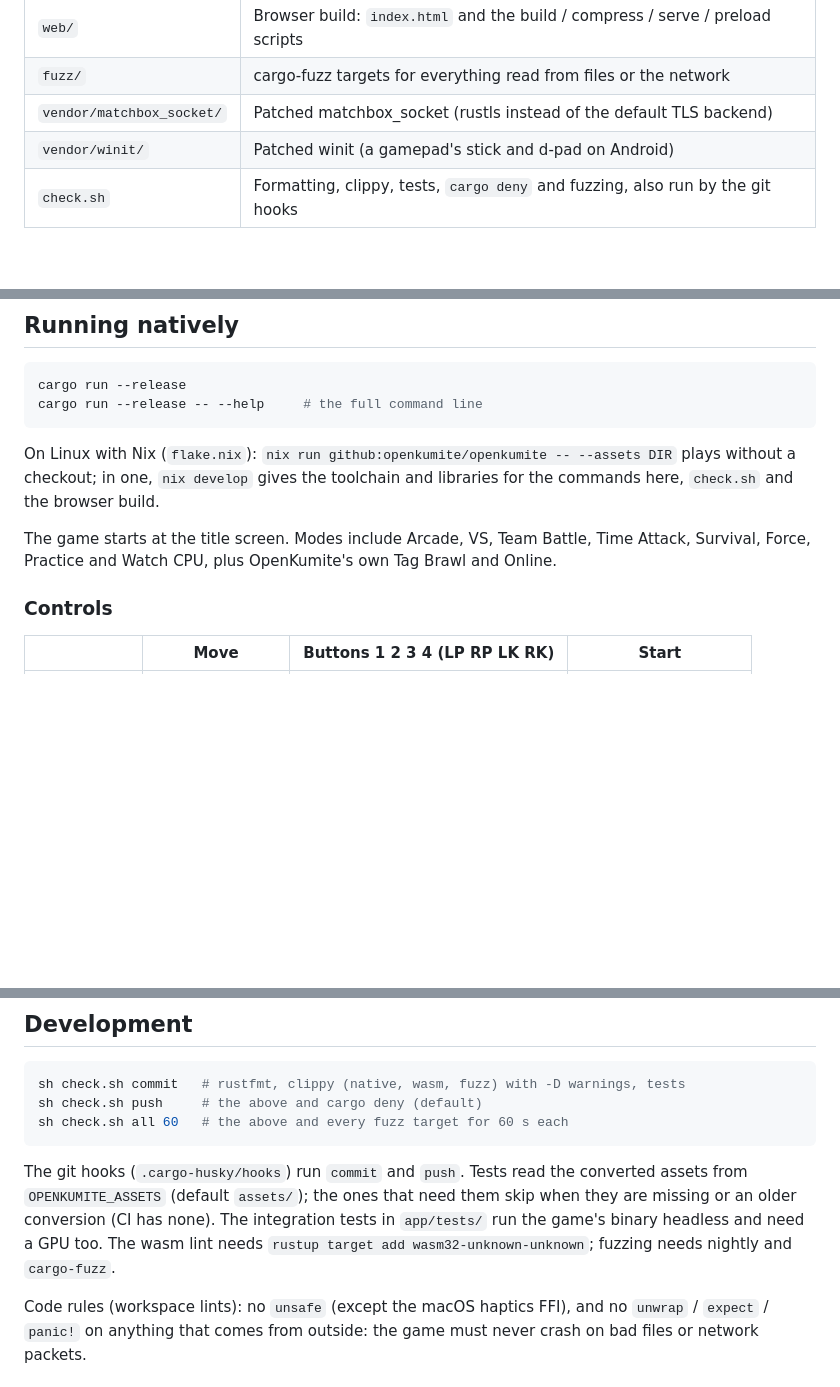
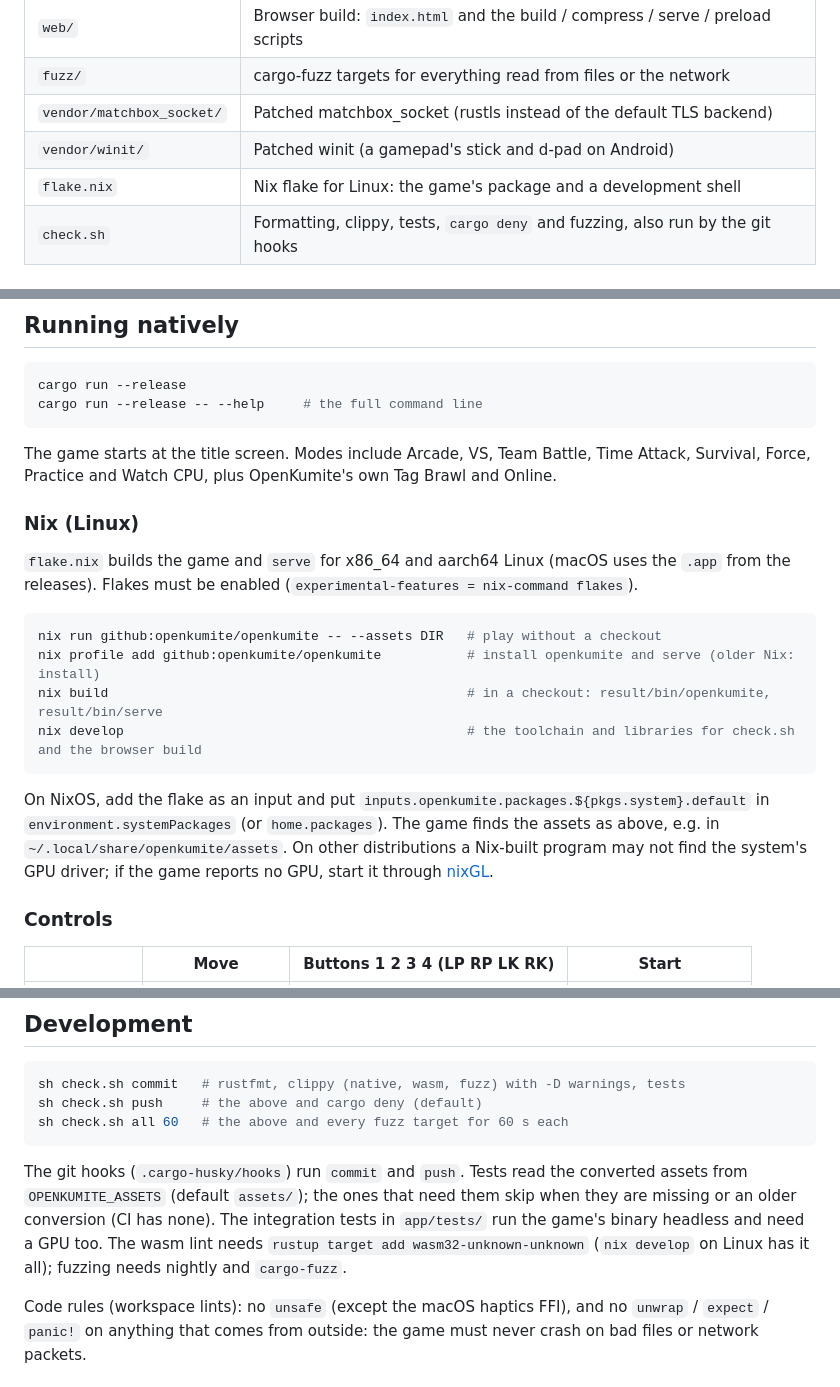
Before and after one commit to Wibuhekeltzy/openkumite, a Markdown page: README.md, 3 parts joined by grey strips. GitHub-like rendering; blank space fills up the shorter version.

Commit message:
README: Nix on Linux (run, install, build, develop) (#10)
A Nix (Linux) section under Running natively: nix run, nix profile add, nix build, nix develop, NixOS and home-manager, assets, nixGL; flake.nix in the layout table.

````diff
--- a/README.md
+++ b/README.md
@@ -23,6 +23,7 @@ PNG, JSON, WAV/FLAC and AVI.
 | `fuzz/` | cargo-fuzz targets for everything read from files or the network |
 | `vendor/matchbox_socket/` | Patched matchbox_socket (rustls instead of the default TLS backend) |
 | `vendor/winit/` | Patched winit (a gamepad's stick and d-pad on Android) |
+| `flake.nix` | Nix flake for Linux: the game's package and a development shell |
 | `check.sh` | Formatting, clippy, tests, `cargo deny` and fuzzing, also run by the git hooks |
 
 ## Assets
@@ -47,11 +48,25 @@ cargo run --release
 cargo run --release -- --help     # the full command line
 ```
 
-On Linux with Nix (`flake.nix`): `nix run github:openkumite/openkumite -- --assets DIR` plays without a checkout; in one,
-`nix develop` gives the toolchain and libraries for the commands here, `check.sh` and the browser build.
-
 The game starts at the title screen. Modes include Arcade, VS, Team Battle, Time Attack, Survival, Force,
 Practice and Watch CPU, plus OpenKumite's own Tag Brawl and Online.
+
+### Nix (Linux)
+
+`flake.nix` builds the game and `serve` for x86_64 and aarch64 Linux (macOS uses the `.app` from the releases).
+Flakes must be enabled (`experimental-features = nix-command flakes`).
+
+```sh
+nix run github:openkumite/openkumite -- --assets DIR   # play without a checkout
+nix profile add github:openkumite/openkumite           # install openkumite and serve (older Nix: install)
+nix build                                              # in a checkout: result/bin/openkumite, result/bin/serve
+nix develop                                            # the toolchain and libraries for check.sh and the browser build
+```
+
+On NixOS, add the flake as an input and put `inputs.openkumite.packages.${pkgs.system}.default` in
+`environment.systemPackages` (or `home.packages`). The game finds the assets as above, e.g. in
+`~/.local/share/openkumite/assets`. On other distributions a Nix-built program may not find the system's GPU driver;
+if the game reports no GPU, start it through [nixGL](https://github.com/nix-community/nixGL).
 
 ### Controls
 
@@ -226,7 +241,7 @@ sh check.sh all 60   # the above and every fuzz target for 60 s each
 
 The git hooks (`.cargo-husky/hooks`) run `commit` and `push`. Tests read the converted assets from
 `OPENKUMITE_ASSETS` (default `assets/`); the ones that need them skip when they are missing or an older conversion
-(CI has none). The integration tests in `app/tests/` run the game's binary headless and need a GPU too. The wasm lint needs `rustup target add wasm32-unknown-unknown`;
+(CI has none). The integration tests in `app/tests/` run the game's binary headless and need a GPU too. The wasm lint needs `rustup target add wasm32-unknown-unknown` (`nix develop` on Linux has it all);
 fuzzing needs nightly and `cargo-fuzz`.
 
 Code rules (workspace lints): no `unsafe` (except the macOS haptics FFI), and no `unwrap` / `expect` / `panic!` on
````
